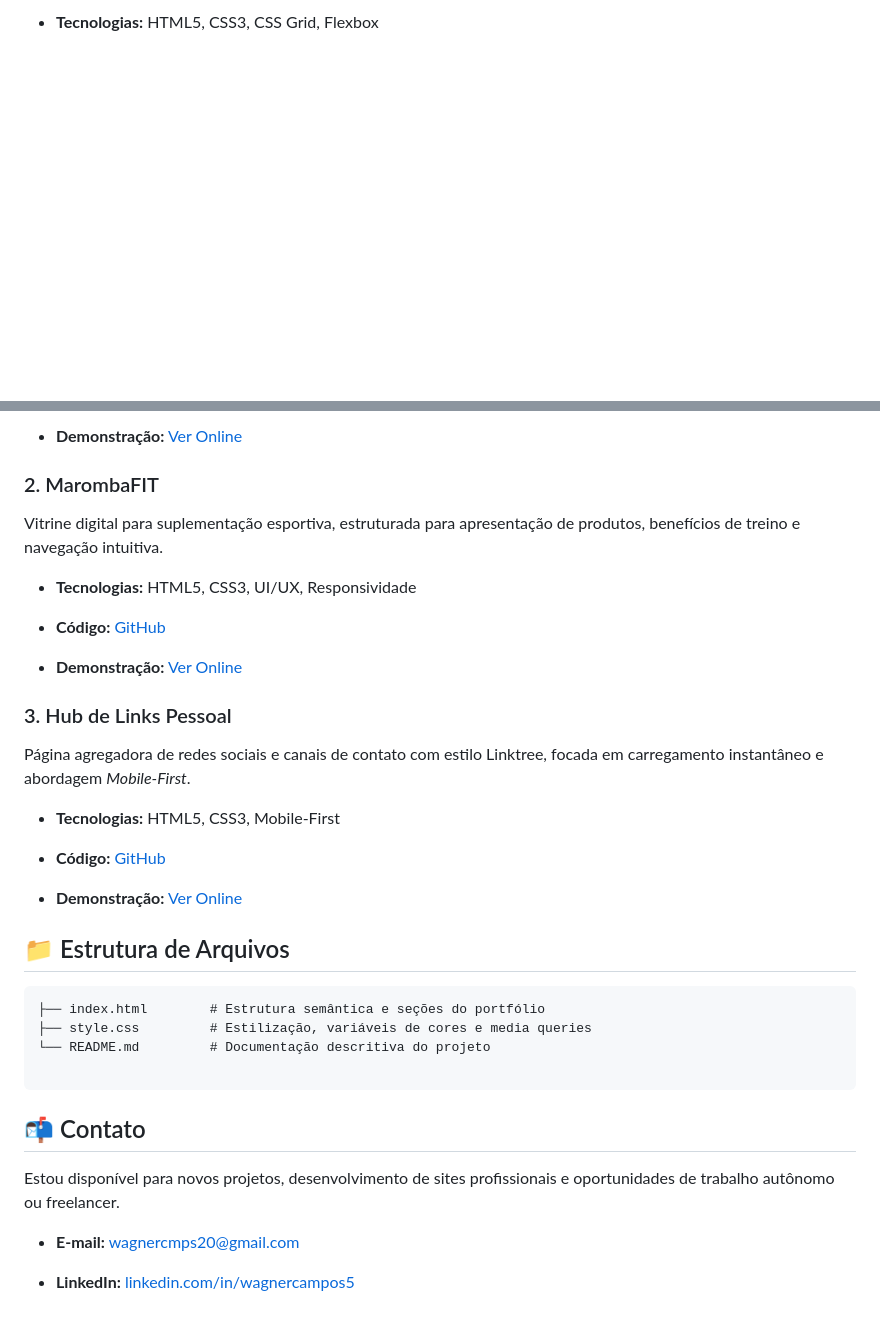
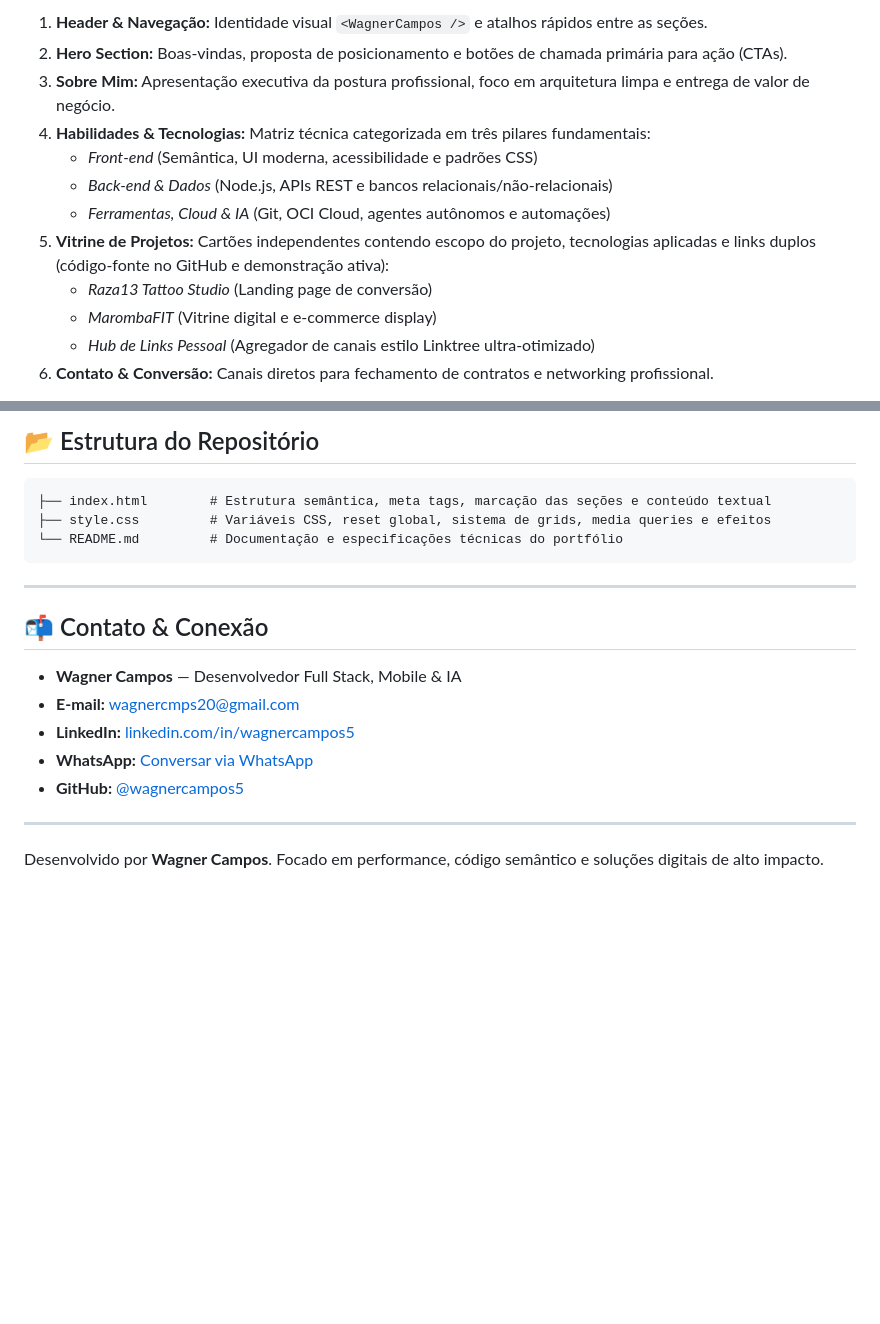
Before and after one commit to wagnercampos5/portfolio-wagner, a Markdown page: README.md, 2 parts joined by grey strips. Rendered like a GitHub page; blank space fills up the shorter version.

````diff
--- a/README.md
+++ b/README.md
@@ -34,3 +52,14 @@ Landing page moderna focada em conversão para estúdio de tatuagem e piercing,
 
-* **Tecnologias:** HTML5, CSS3, CSS Grid, Flexbox
+1. **Header & Navegação:** Identidade visual `<WagnerCampos />` e atalhos rápidos entre as seções.
+2. **Hero Section:** Boas-vindas, proposta de posicionamento e botões de chamada primária para ação (CTAs).
+3. **Sobre Mim:** Apresentação executiva da postura profissional, foco em arquitetura limpa e entrega de valor de negócio.
+4. **Habilidades & Tecnologias:** Matriz técnica categorizada em três pilares fundamentais:
+   * *Front-end* (Semântica, UI moderna, acessibilidade e padrões CSS)
+   * *Back-end & Dados* (Node.js, APIs REST e bancos relacionais/não-relacionais)
+   * *Ferramentas, Cloud & IA* (Git, OCI Cloud, agentes autônomos e automações)
+5. **Vitrine de Projetos:** Cartões independentes contendo escopo do projeto, tecnologias aplicadas e links duplos (código-fonte no GitHub e demonstração ativa):
+   * *Raza13 Tattoo Studio* (Landing page de conversão)
+   * *MarombaFIT* (Vitrine digital e e-commerce display)
+   * *Hub de Links Pessoal* (Agregador de canais estilo Linktree ultra-otimizado)
+6. **Contato & Conversão:** Canais diretos para fechamento de contratos e networking profissional.
 
@@ -38,39 +67,22 @@ Landing page moderna focada em conversão para estúdio de tatuagem e piercing,
 
-* **Demonstração:** [Ver Online](https://wagnercampos5.github.io/raza13-landing-page/)
+## 📂 Estrutura do Repositório
 
-### 2. MarombaFIT
-
-Vitrine digital para suplementação esportiva, estruturada para apresentação de produtos, benefícios de treino e navegação intuitiva.
-
-* **Tecnologias:** HTML5, CSS3, UI/UX, Responsividade
-
-* **Código:** [GitHub](https://github.com/wagnercampos5/projeto-marombafit)
-
-* **Demonstração:** [Ver Online](https://wagnercampos5.github.io/projeto-marombafit/)
-
-### 3. Hub de Links Pessoal
-
-Página agregadora de redes sociais e canais de contato com estilo Linktree, focada em carregamento instantâneo e abordagem *Mobile-First*.
-
-* **Tecnologias:** HTML5, CSS3, Mobile-First
-
-* **Código:** [GitHub](https://github.com/wagnercampos5/projeto-linktree)
-
-* **Demonstração:** [Ver Online](https://wagnercampos5.github.io/projeto-linktree/)
-
-## 📁 Estrutura de Arquivos
-
-```
-├── index.html        # Estrutura semântica e seções do portfólio
-├── style.css         # Estilização, variáveis de cores e media queries
-└── README.md         # Documentação descritiva do projeto
-
+```text
+├── index.html        # Estrutura semântica, meta tags, marcação das seções e conteúdo textual
+├── style.css         # Variáveis CSS, reset global, sistema de grids, media queries e efeitos
+└── README.md         # Documentação e especificações técnicas do portfólio
 ```
 
-## 📬 Contato
+---
 
-Estou disponível para novos projetos, desenvolvimento de sites profissionais e oportunidades de trabalho autônomo ou freelancer.
+## 📬 Contato & Conexão
 
+* **Wagner Campos** — Desenvolvedor Full Stack, Mobile & IA
 * **E-mail:** [wagnercmps20@gmail.com](mailto:wagnercmps20@gmail.com)
+* **LinkedIn:** [linkedin.com/in/wagnercampos5](https://linkedin.com/in/wagnercampos5)
+* **WhatsApp:** [Conversar via WhatsApp](https://wa.me/5565999999999)
+* **GitHub:** [@wagnercampos5](https://github.com/wagnercampos5)
 
-* **LinkedIn:** [linkedin.com/in/wagnercampos5](https://linkedin.com/in/wagnercampos5)
+---
+
+Desenvolvido por **Wagner Campos**. Focado em performance, código semântico e soluções digitais de alto impacto.
````
Also changed, not shown: other parts of README.md (+36 -18 lines).
